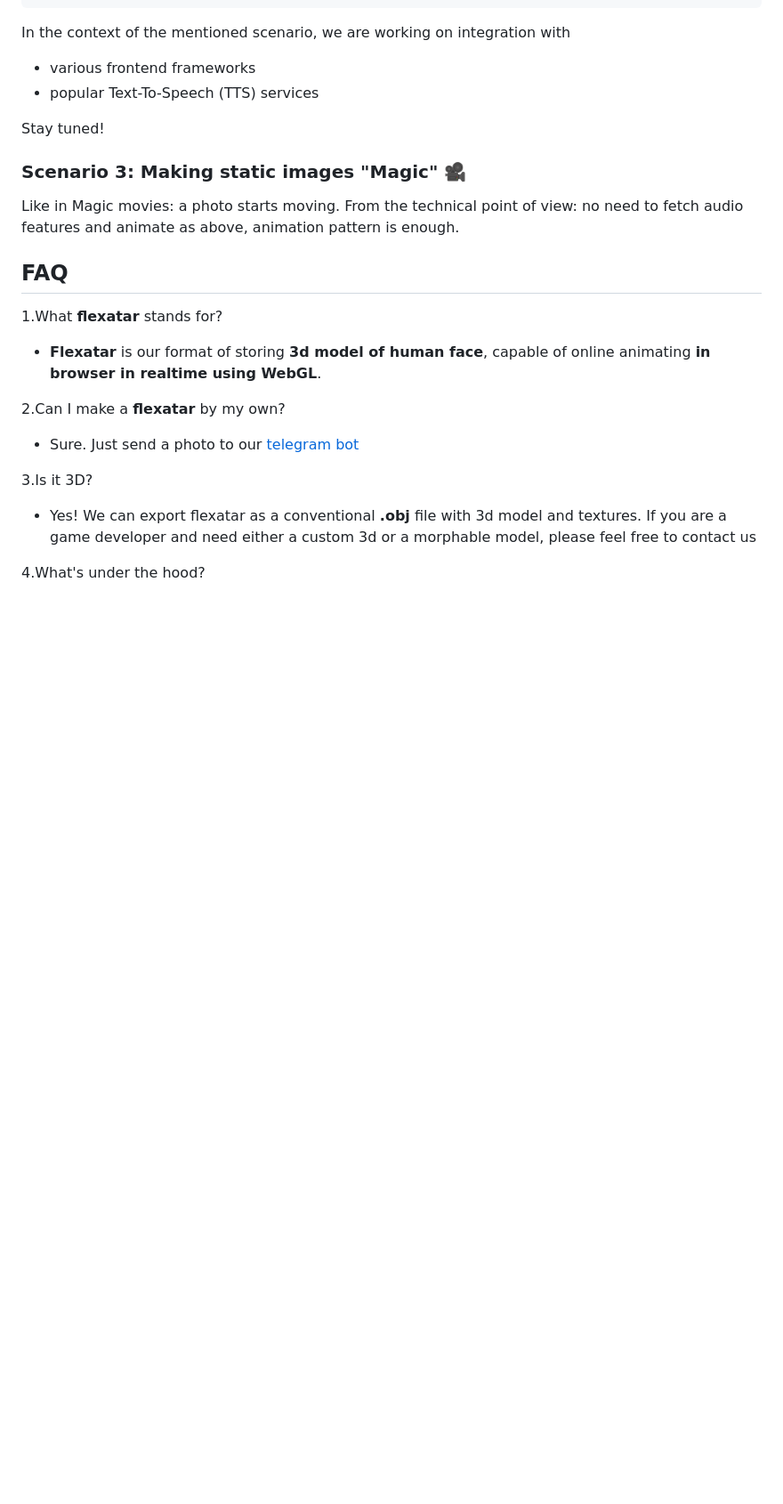
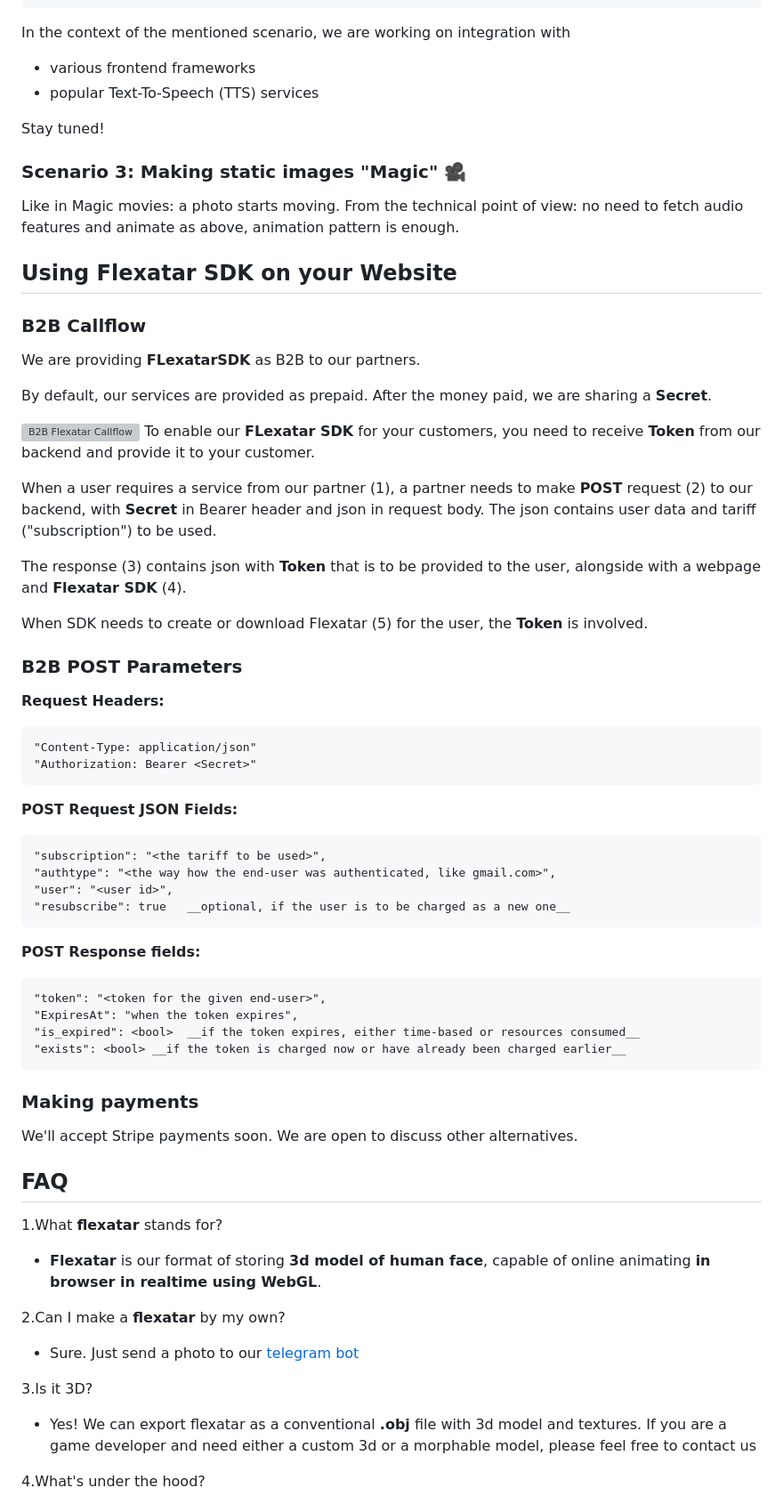
Before and after one commit to dmisol/flexatar-virtual-webcam, a Markdown page: README.md, the part around the change. Shown: that part at 89% size. Rendered like a GitHub page; blank space fills up the shorter version; grey boxes are pictures that could not be loaded.

Commit message:
B2B interface explained

````diff
--- a/README.md
+++ b/README.md
@@ -76,6 +76,52 @@ Stay tuned!
 Like in Magic movies: a photo starts moving.
 From the technical point of view: no need to fetch audio features and animate as above, animation pattern is enough.
 
+## Using Flexatar SDK on your Website
+
+### B2B Callflow
+
+We are providing **FLexatarSDK** as B2B to our partners.
+
+By default, our services are provided as prepaid. After the money paid, we are sharing a **Secret**.
+
+
+![B2B Flexatar Callflow](flexatar-B2B.jpg)
+To enable our **FLexatar SDK** for your customers, you need to receive **Token** from our backend and provide it to your customer.
+
+When a user requires a service from our partner (1), a partner needs to make **POST** request (2) to our backend, with **Secret** in Bearer header and json in request body. The json contains user data and tariff ("subscription") to be used.
+
+The response (3) contains json with **Token** that is to be provided to the user, alongside with a webpage and **Flexatar SDK** (4).
+
+When SDK needs to create or download Flexatar (5) for the user, the **Token** is involved.
+
+### B2B POST Parameters
+
+**Request Headers:**
+```
+"Content-Type: application/json"
+"Authorization: Bearer <Secret>"
+```
+
+**POST Request JSON Fields:**
+```
+"subscription": "<the tariff to be used>",
+"authtype": "<the way how the end-user was authenticated, like gmail.com>",
+"user": "<user id>",
+"resubscribe": true   __optional, if the user is to be charged as a new one__
+```
+
+**POST Response fields:**
+```
+"token": "<token for the given end-user>",
+"ExpiresAt": "when the token expires",
+"is_expired": <bool>  __if the token expires, either time-based or resources consumed__
+"exists": <bool> __if the token is charged now or have already been charged earlier__
+```
+
+### Making payments
+
+We'll accept Stripe payments soon. We are open to discuss other alternatives.
+
 ## FAQ
 
 1.What **flexatar** stands for?
````
Also changed, not shown: Flexatar-B2B.jpg (added).
